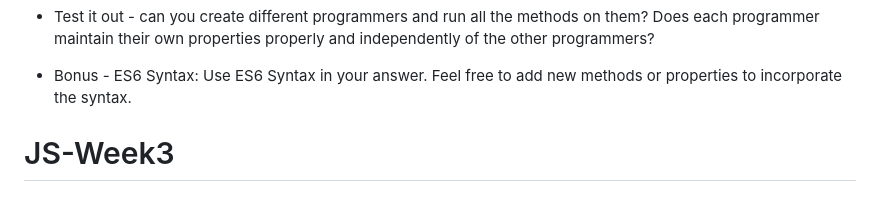
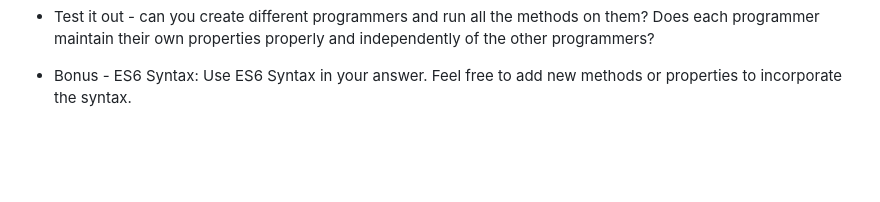
Before and after one commit to mann247/JS-Week3, a Markdown page: README.md, the part around the change. Rendered like a GitHub page; blank space fills up the shorter version.

Commit message:
Final Changes, and Updates Readme file

```diff
--- a/README.md
+++ b/README.md
@@ -35,4 +35,3 @@ JS Prompt.
 - Test it out - can you create different programmers and run all the methods on them? Does each programmer maintain their own properties properly and independently of the other programmers?
 
 - Bonus - ES6 Syntax: Use ES6 Syntax in your answer. Feel free to add new methods or properties to incorporate the syntax.
-# JS-Week3
```
